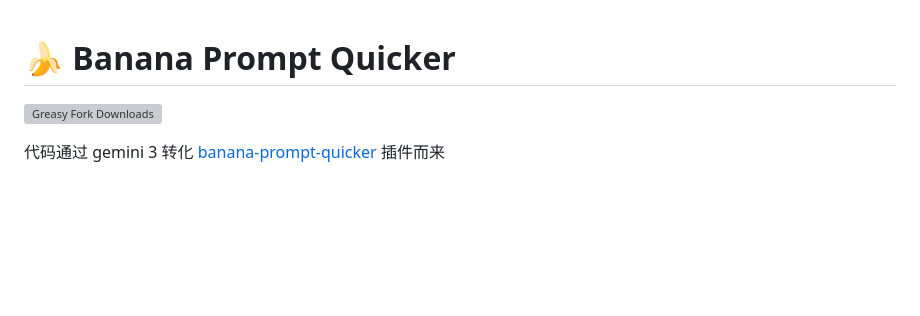
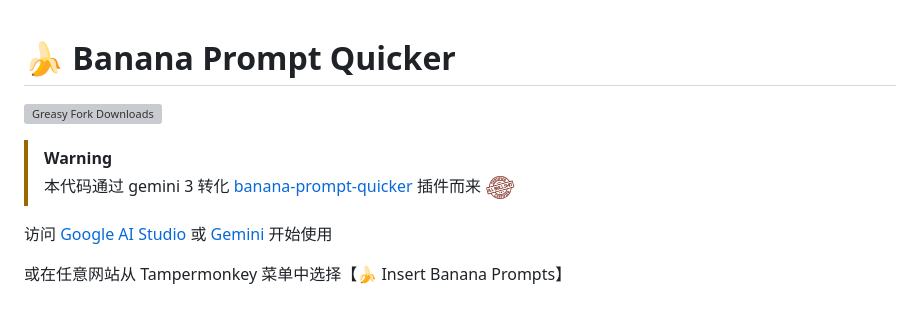
Before and after one commit to bxb100/Scripts, a Markdown page: banana-prompt-quicker/README.md, the part around the change. Rendered like a GitHub page; pictures changed too: banana-prompt-quicker/image/README/1764161698963.png (added); blank space fills up the shorter version; grey boxes are pictures that could not be loaded.

```diff
--- a/banana-prompt-quicker/README.md
+++ b/banana-prompt-quicker/README.md
@@ -1,7 +1,10 @@
 # 🍌 Banana Prompt Quicker
-
-
 
 [![Greasy Fork Downloads](https://img.shields.io/greasyfork/dt/556866?style=for-the-badge&logo=googlegemini&label=Banana%20Prompt%20Quicker&link=https%3A%2F%2Fgreasyfork.org%2Fzh-CN%2Fscripts%2F556866-banana-prompt-quicker)](https://greasyfork.org/zh-CN/scripts/556866-banana-prompt-quicker)
 
-代码通过 gemini 3 转化 [banana-prompt-quicker](https://github.com/glidea/banana-prompt-quicker) 插件而来
+> [!WARNING]
+> 本代码通过 gemini 3 转化 [banana-prompt-quicker](https://github.com/glidea/banana-prompt-quicker) 插件而来 <img src="image/README/1764161698963.png" alt="ai bullshit" width="30" />
+
+访问 [Google AI Studio](https://aistudio.google.com/) 或 [Gemini](https://gemini.google.com/) 开始使用
+
+或在任意网站从 Tampermonkey 菜单中选择【🍌 Insert Banana Prompts】
```
